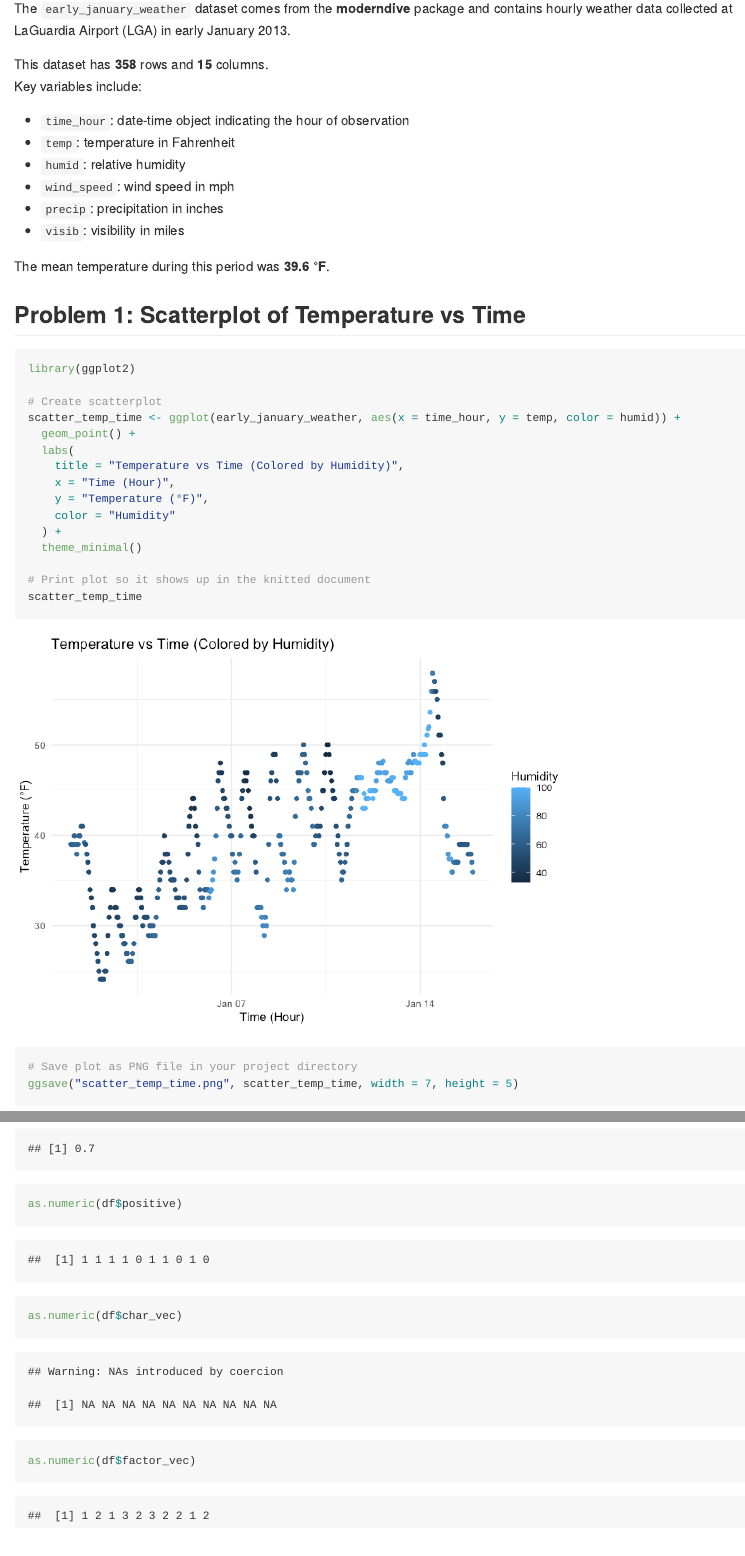
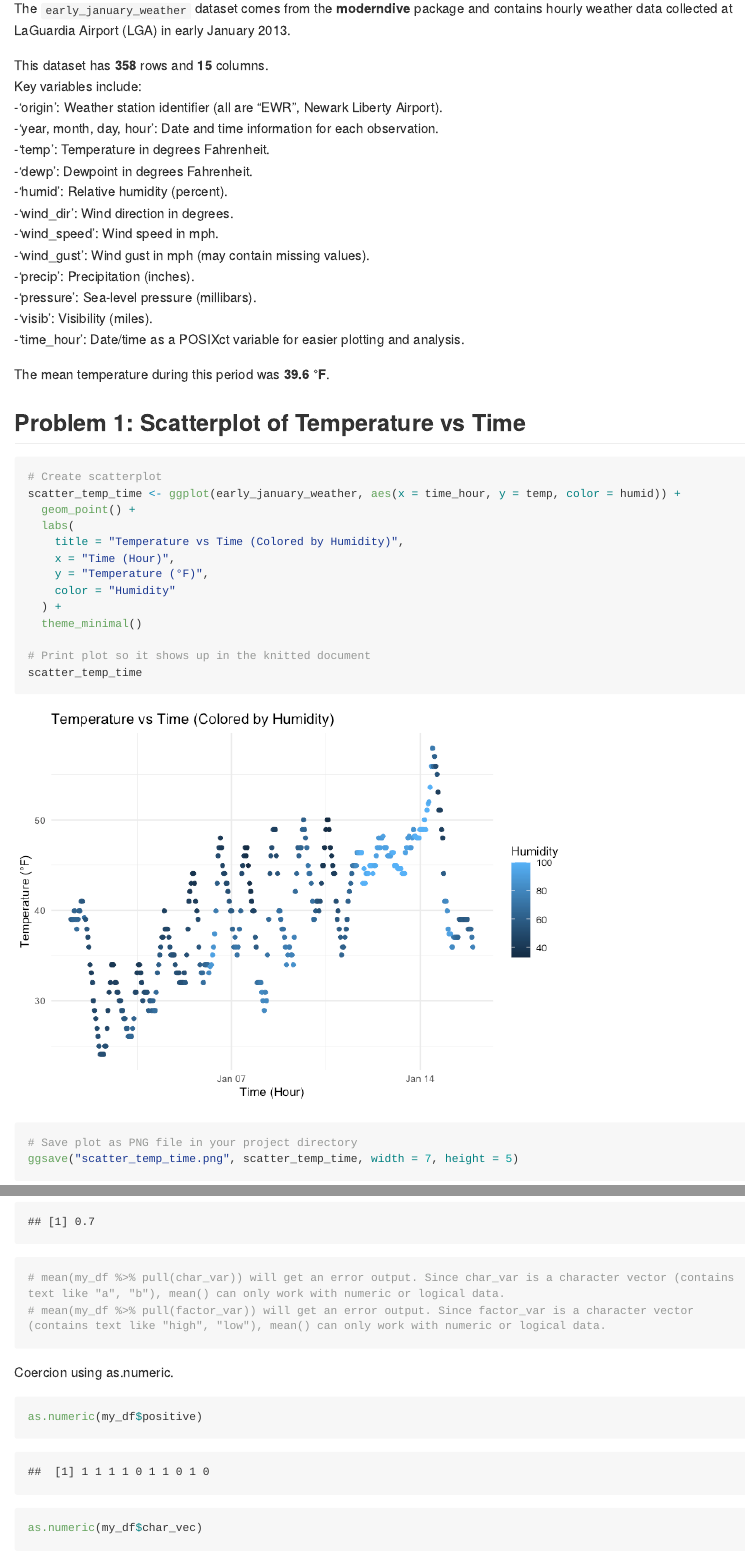
Before and after one commit to Yaxuan-Z111/p8105_hw1_yz5248, an R Markdown document (p8105_hw1_yz5248.Rmd): the page in a window 1100 px wide, from 720 px down before the commit and from 1050 px down after it, so that both start at the same text, and a second part further down, joined at a grey line. The pictures show the output file p8105_hw1_yz5248.md that the author committed with the source, drawn offline in the style of GitHub; long lines of code are wrapped.

Commit message:
homework

````diff
--- a/p8105_hw1_yz5248.Rmd
+++ b/p8105_hw1_yz5248.Rmd
@@ -26,17 +27,21 @@ Key variables include:
-- `time_hour`: date-time object indicating the hour of observation
-- `temp`: temperature in Fahrenheit
-- `humid`: relative humidity
-- `wind_speed`: wind speed in mph
-- `precip`: precipitation in inches
-- `visib`: visibility in miles
+-'origin': Weather station identifier (all are "EWR", Newark Liberty Airport).
+-'year, month, day, hour': Date and time information for each observation.
+-'temp': Temperature in degrees Fahrenheit.
+-'dewp': Dewpoint in degrees Fahrenheit.
+-'humid': Relative humidity (percent).
+-'wind_dir': Wind direction in degrees.
+-'wind_speed': Wind speed in mph.
+-'wind_gust': Wind gust in mph (may contain missing values).
+-'precip': Precipitation (inches).
+-'pressure': Sea-level pressure (millibars).
+-'visib': Visibility (miles).
+-'time_hour': Date/time as a POSIXct variable for easier plotting and analysis.
 
 The mean temperature during this period was **`r round(mean(early_january_weather$temp), 1)` °F**.
 
 ## Problem 1: Scatterplot of Temperature vs Time
 
 ```{r scatterplot, fig.width=7, fig.height=5}
-library(ggplot2)
-
 # Create scatterplot
 scatter_temp_time <- ggplot(early_january_weather, aes(x = time_hour, y = temp, color = humid)) +
   geom_point() +
@@ -82,4 +89,8 @@ mean(df |> pull(positive))  # works: TRUE=1, FALSE=0 -> proportion > 0
+# mean(my_df %>% pull(char_var)) will get an error output. Since char_var is a character vector (contains text like "a", "b"), mean() can only work with numeric or logical data.
+# mean(my_df %>% pull(factor_var)) will get an error output. Since factor_var is a character vector (contains text like "high", "low"), mean() can only work with numeric or logical data.
+```
+
+Coercion using as.numeric.
 ```{r create numeric}
-as.numeric(df$positive)
-as.numeric(df$char_vec)
-as.numeric(df$factor_vec)
+as.numeric(my_df$positive)
+as.numeric(my_df$char_vec)
````
Also changed, not shown: p8105_hw1_yz5248.md, p8105_hw1_yz5248.Rmd (32 more changed lines), 1 other file.
